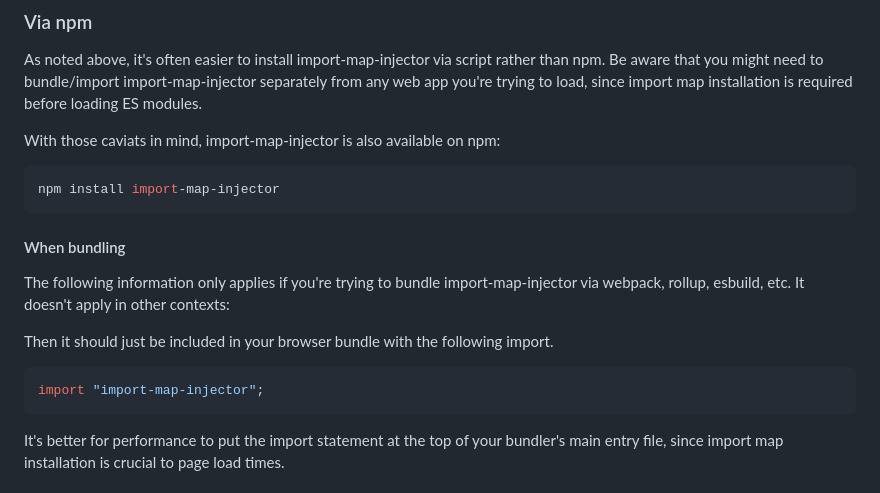
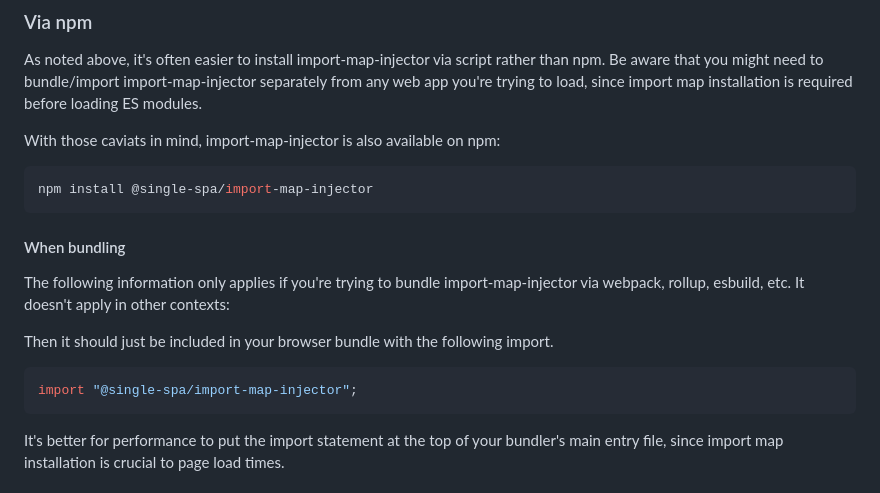
Before and after one commit to single-spa/import-map-injector, a Markdown page: README.md, the part around the change. Drawn GitHub-style.

Commit message:
Fix npm installation instructions (#22)

````diff
--- a/README.md
+++ b/README.md
@@ -35,7 +35,7 @@ As noted above, it's often easier to install import-map-injector via script rath
 With those caviats in mind, import-map-injector is also available on npm:
 
 ```sh
-npm install import-map-injector
+npm install @single-spa/import-map-injector
 ```
 
 #### When bundling
@@ -45,7 +45,7 @@ The following information only applies if you're trying to bundle import-map-inj
 Then it should just be included in your browser bundle with the following import.
 
 ```js
-import "import-map-injector";
+import "@single-spa/import-map-injector";
 ```
 
 It's better for performance to put the import statement at the top of your bundler's main entry file, since import map installation is crucial to page load times.
````
